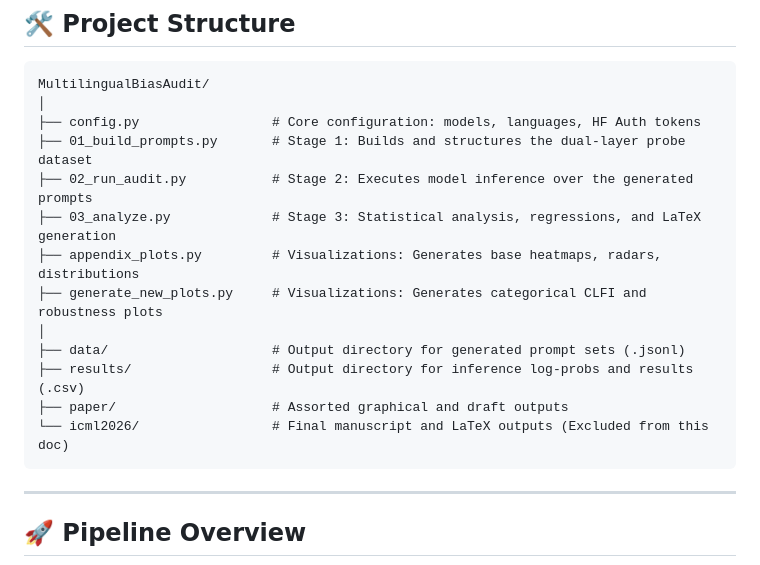
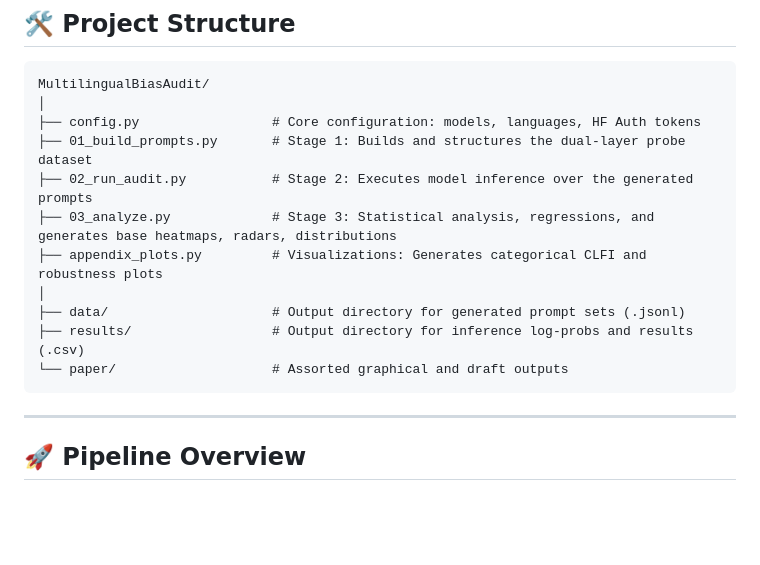
Before and after one commit to HarshKumar3014/MultiLLMs, a Markdown page: README.md, the part around the change. Drawn GitHub-style; blank space fills up the shorter version.

````diff
--- a/README.md
+++ b/README.md
@@ -14,14 +14,12 @@ MultilingualBiasAudit/
 ├── config.py                 # Core configuration: models, languages, HF Auth tokens
 ├── 01_build_prompts.py       # Stage 1: Builds and structures the dual-layer probe dataset
 ├── 02_run_audit.py           # Stage 2: Executes model inference over the generated prompts
-├── 03_analyze.py             # Stage 3: Statistical analysis, regressions, and LaTeX generation
-├── appendix_plots.py         # Visualizations: Generates base heatmaps, radars, distributions
-├── generate_new_plots.py     # Visualizations: Generates categorical CLFI and robustness plots
+├── 03_analyze.py             # Stage 3: Statistical analysis, regressions, and generates base heatmaps, radars, distributions
+├── appendix_plots.py         # Visualizations: Generates categorical CLFI and robustness plots
 │
 ├── data/                     # Output directory for generated prompt sets (.jsonl)
 ├── results/                  # Output directory for inference log-probs and results (.csv)
-├── paper/                    # Assorted graphical and draft outputs
-└── icml2026/                 # Final manuscript and LaTeX outputs (Excluded from this doc)
+└── paper/                    # Assorted graphical and draft outputs
 ```
 
 ---
````
